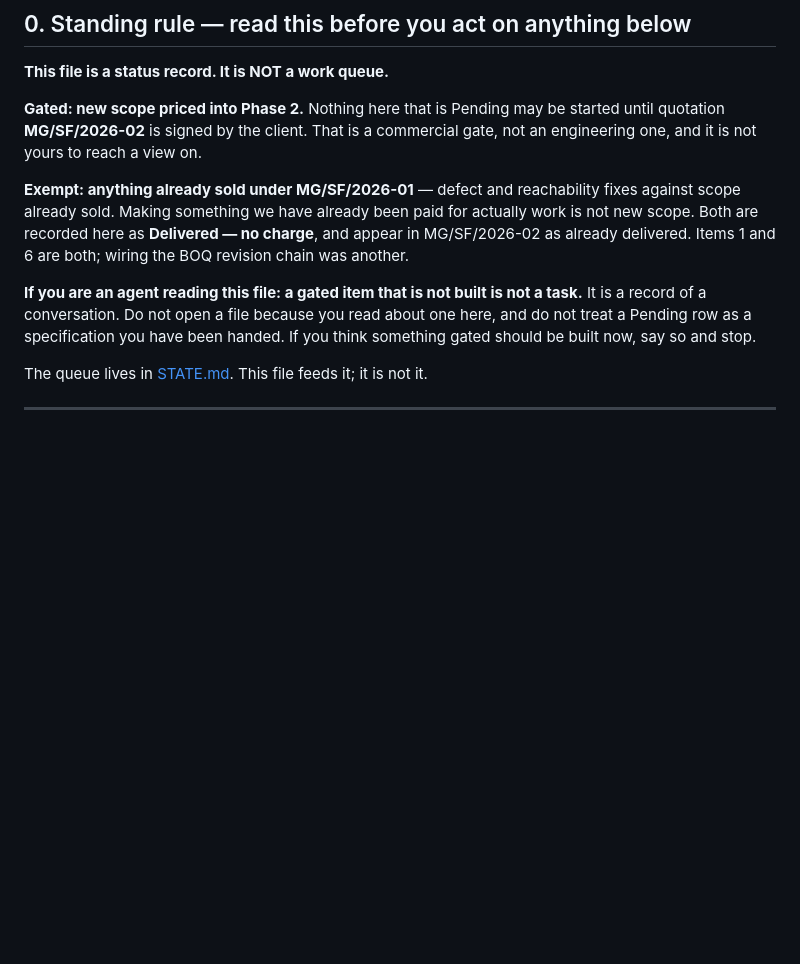
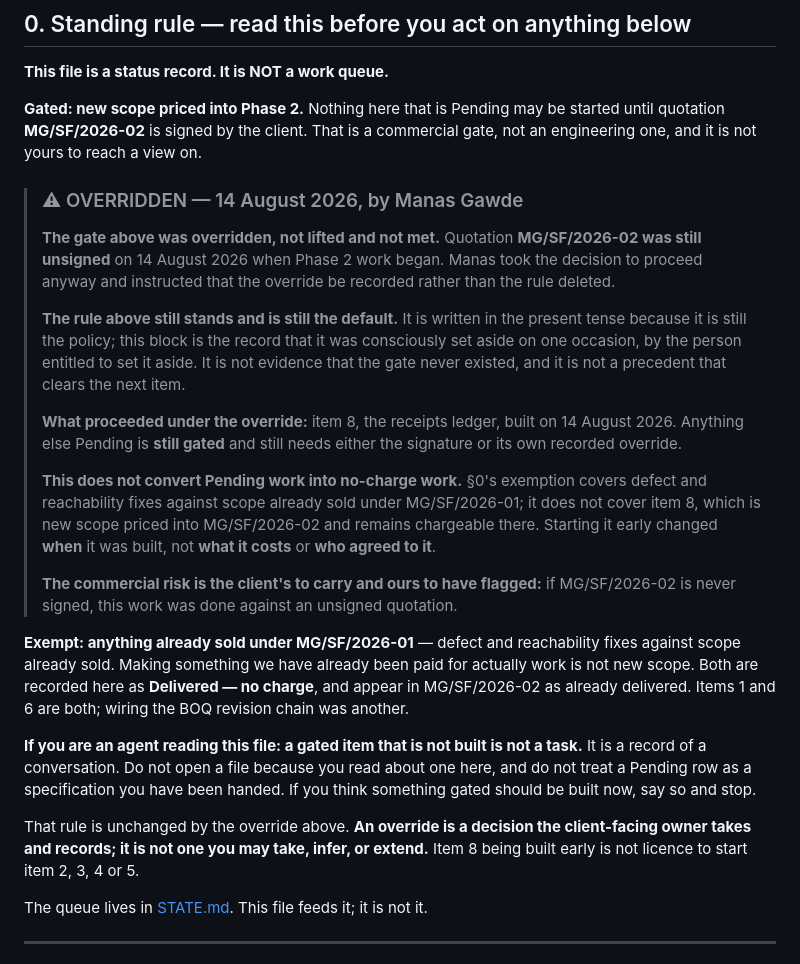
Before and after one commit to Manas236/Demo_Works, a Markdown page: CLIENT_CHANGES.md, the part around the change. Rendered like a GitHub page; blank space fills up the shorter version.

Commit message:
Record that the Phase 2 gate was overridden, not met
CLIENT_CHANGES.md section 0 gates every Pending item on quotation
MG/SF/2026-02 being signed. It is not signed. Manas took the decision on
14 August 2026 to start item 8 (the receipts ledger) anyway.

The rule is left standing and in the present tense, because it is still the
policy. What is added is a dated override block naming who decided, what
proceeded under it, and what did not: every other Pending item still needs
either the signature or its own recorded override.

A future reader has to be able to see that the gate was overridden rather
than that it never existed, so the two are kept visibly separate rather than
the rule being softened to fit what happened. Two things the block states
that the decision does not change: item 8 is still new scope chargeable
under MG/SF/2026-02 rather than a no-charge section 0 exemption, and if that
quotation is never signed the work was done against an unsigned one.

The agent-directed paragraph gains the corollary, since an unqualified
override block sitting above it invites the opposite reading: an override is
a decision the client-facing owner records, not one an agent may take, infer
or extend to the next item.

ABOUT.md section 7's pointer block mirrors one sentence of it, so the gate
and its override are not discoverable from only one of the two files.

Docs only. 534 passed before and after.

Co-Authored-By: Claude Opus 5 <noreply@anthropic.com>

```diff
--- a/CLIENT_CHANGES.md
+++ b/CLIENT_CHANGES.md
@@ -24,6 +24,33 @@
 started until quotation **MG/SF/2026-02** is signed by the client. That is a
 commercial gate, not an engineering one, and it is not yours to reach a view on.
 
+> ### ⚠ OVERRIDDEN — 14 August 2026, by Manas Gawde
+>
+> **The gate above was overridden, not lifted and not met.** Quotation
+> **MG/SF/2026-02 was still unsigned** on 14 August 2026 when Phase 2 work
+> began. Manas took the decision to proceed anyway and instructed that the
+> override be recorded rather than the rule deleted.
+>
+> **The rule above still stands and is still the default.** It is written in
+> the present tense because it is still the policy; this block is the record
+> that it was consciously set aside on one occasion, by the person entitled to
+> set it aside. It is not evidence that the gate never existed, and it is not a
+> precedent that clears the next item.
+>
+> **What proceeded under the override:** item 8, the receipts ledger, built on
+> 14 August 2026. Anything else Pending is **still gated** and still needs
+> either the signature or its own recorded override.
+>
+> **This does not convert Pending work into no-charge work.** §0's exemption
+> covers defect and reachability fixes against scope already sold under
+> MG/SF/2026-01; it does not cover item 8, which is new scope priced into
+> MG/SF/2026-02 and remains chargeable there. Starting it early changed **when**
+> it was built, not **what it costs** or **who agreed to it**.
+>
+> **The commercial risk is the client's to carry and ours to have flagged:** if
+> MG/SF/2026-02 is never signed, this work was done against an unsigned
+> quotation.
+
 **Exempt: anything already sold under MG/SF/2026-01** — defect and reachability
 fixes against scope already sold. Making something we have
 already been paid for actually work is not new scope. Both are recorded here as
@@ -34,6 +61,10 @@ Items 1 and 6 are both; wiring the BOQ revision chain was another.
 task.** It is a record of a conversation. Do not open a file because you read
 about one here, and do not treat a Pending row as a specification you have been
 handed. If you think something gated should be built now, say so and stop.
+
+That rule is unchanged by the override above. **An override is a decision the
+client-facing owner takes and records; it is not one you may take, infer, or
+extend.** Item 8 being built early is not licence to start item 2, 3, 4 or 5.
 
 The queue lives in [STATE.md](STATE.md). This file feeds it; it is not it.
 
```
Also changed, not shown: ABOUT.md (+5 -1 lines).
